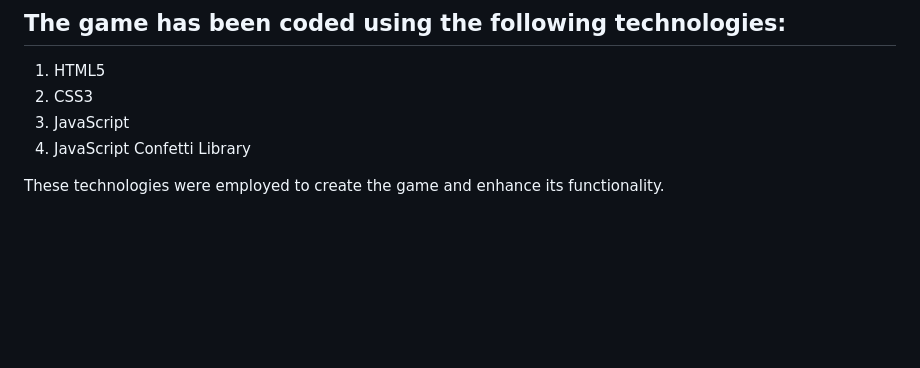
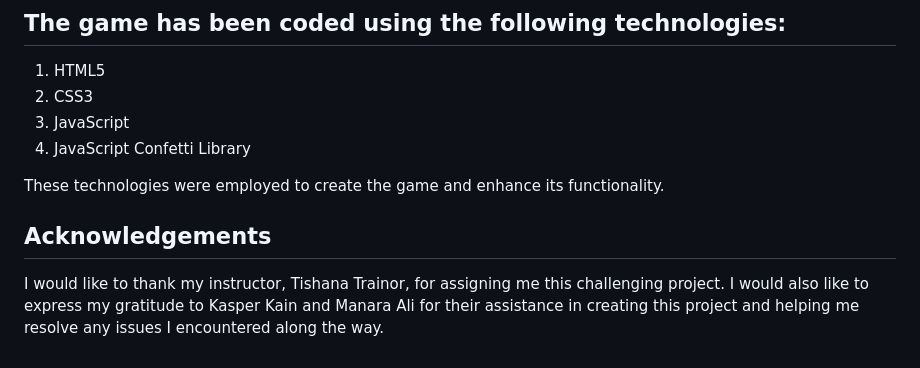
Before and after one commit to momair1131/Rolling-Dice-To-Win, a Markdown page: README.md, the part around the change. GitHub-like rendering; blank space fills up the shorter version.

```diff
--- a/README.md
+++ b/README.md
@@ -34,3 +34,7 @@ ___
 4. JavaScript Confetti Library
 
 These technologies were employed to create the game and enhance its functionality.
+
+## Acknowledgements
+I would like to thank my instructor, Tishana Trainor, for assigning me this challenging project.
+I would also like to express my gratitude to Kasper Kain and Manara Ali for their assistance in creating this project and helping me resolve any issues I encountered along the way.
```
